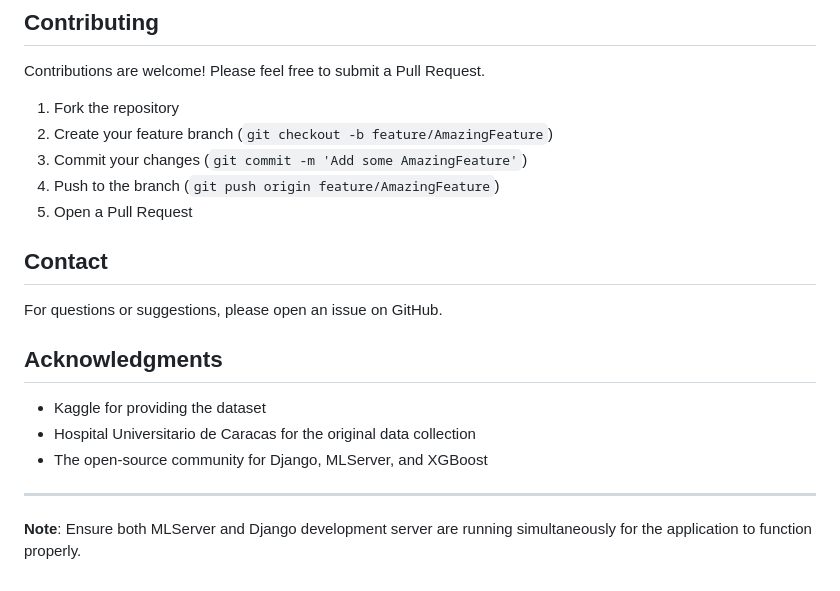
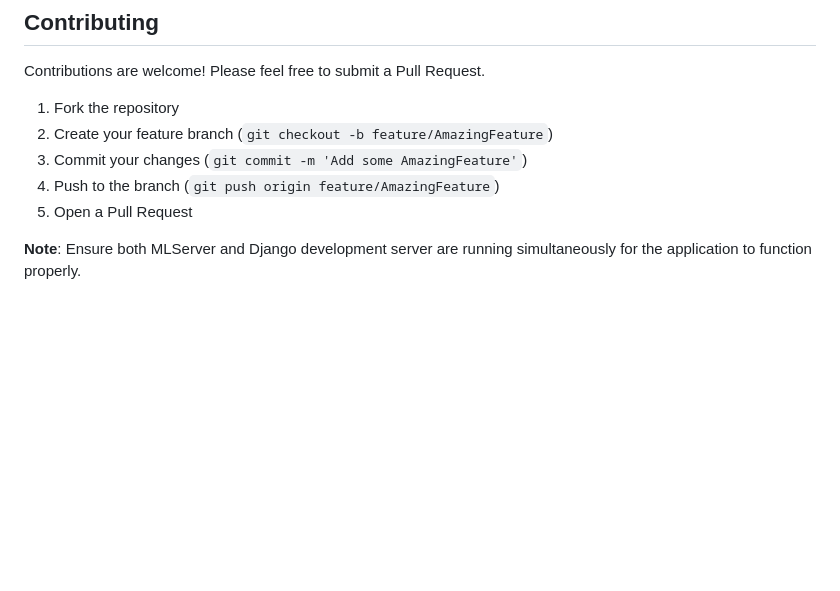
Before and after one commit to 22or/Cervical-Cancer-Risk-Classification-Website, a Markdown page: README.md, the part around the change. Rendered like a GitHub page; blank space fills up the shorter version.

```diff
--- a/README.md
+++ b/README.md
@@ -168,16 +168,4 @@ Contributions are welcome! Please feel free to submit a Pull Request.
 4. Push to the branch (`git push origin feature/AmazingFeature`)
 5. Open a Pull Request
 
-## Contact
-
-For questions or suggestions, please open an issue on GitHub.
-
-## Acknowledgments
-
-- Kaggle for providing the dataset
-- Hospital Universitario de Caracas for the original data collection
-- The open-source community for Django, MLServer, and XGBoost
-
----
-
 **Note**: Ensure both MLServer and Django development server are running simultaneously for the application to function properly.
```
